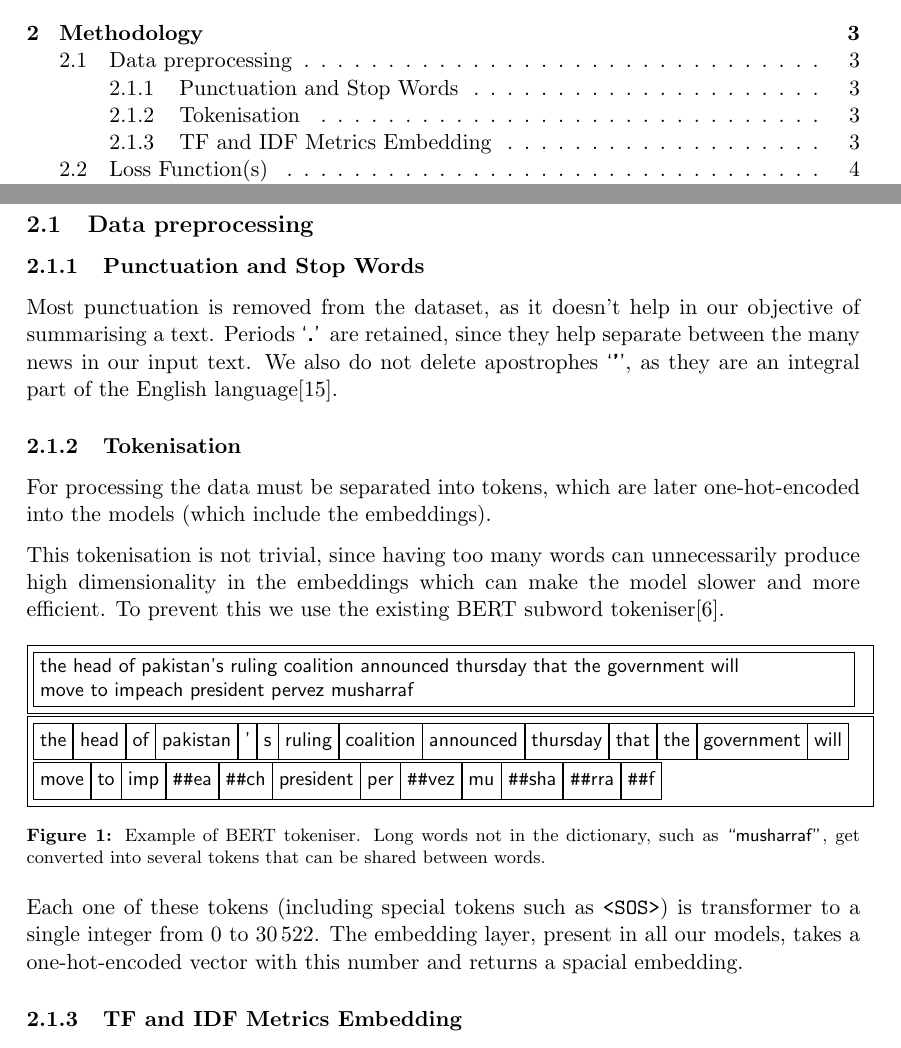
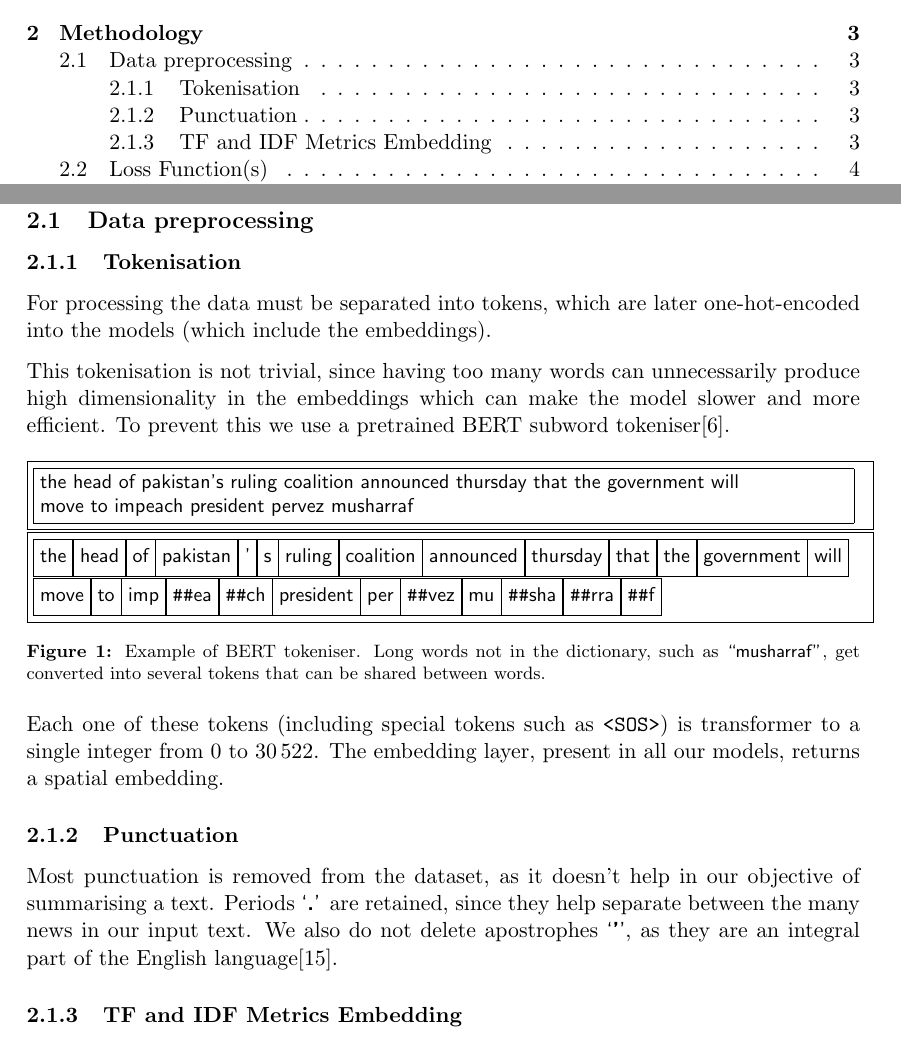
Before and after one commit to mfixman/ai-sequential, a LaTeX document (Report/sequential_report.tex, which reads Report/methodology.tex): two parts of pages 2 and 4 of 19, joined at a grey line, cut so that both start at the same text. Compiled offline with pdfLaTeX.

Commit message:
Few changes in methodology.

```diff
--- a/Report/methodology.tex
+++ b/Report/methodology.tex
@@ -1,17 +1,12 @@
 \section{Methodology}
 
 \subsection{Data preprocessing}
-
-\subsubsection{Punctuation and Stop Words}
-Most punctuation is removed from the dataset, as it doesn't help in our objective of summarising a text.
-Periods \textsf{`\textbf{.}'} are retained, since they help separate between the many news in our input text.
-We also do not delete apostrophes \textsf{`\textbf{'}'}, as they are an integral part of the English language\cite{apostrophes}.
 
 \subsubsection{Tokenisation}
 For processing the data must be separated into tokens, which are later one-hot-encoded into the models (which include the embeddings).
 
 This tokenisation is not trivial, since having too many words can unnecessarily produce high dimensionality in the embeddings which can make the model slower and more efficient.
-To prevent this we use the existing BERT subword tokeniser\cite{BERTtokenizer}.
+To prevent this we use a pretrained BERT subword tokeniser\cite{BERTtokenizer}.
 
 \begin{figure}[h]
 	\newcommand{\hh}{\texttt{\#\#}}
@@ -50,7 +45,12 @@ To prevent this we use the existing BERT subword tokeniser\cite{BERTtokenizer}.
 \end{figure}
 
 Each one of these tokens (including special tokens such as \texttt{<SOS>}) is transformer to a single integer from 0 to \num{30522}.
-The embedding layer, present in all our models, takes a one-hot-encoded vector with this number and returns a spacial embedding.
+The embedding layer, present in all our models, returns a spatial embedding.
+
+\subsubsection{Punctuation}
+Most punctuation is removed from the dataset, as it doesn't help in our objective of summarising a text.
+Periods \textsf{`\textbf{.}'} are retained, since they help separate between the many news in our input text.
+We also do not delete apostrophes \textsf{`\textbf{'}'}, as they are an integral part of the English language\cite{apostrophes}.
 
 \subsubsection{TF and IDF Metrics Embedding}
 
```
